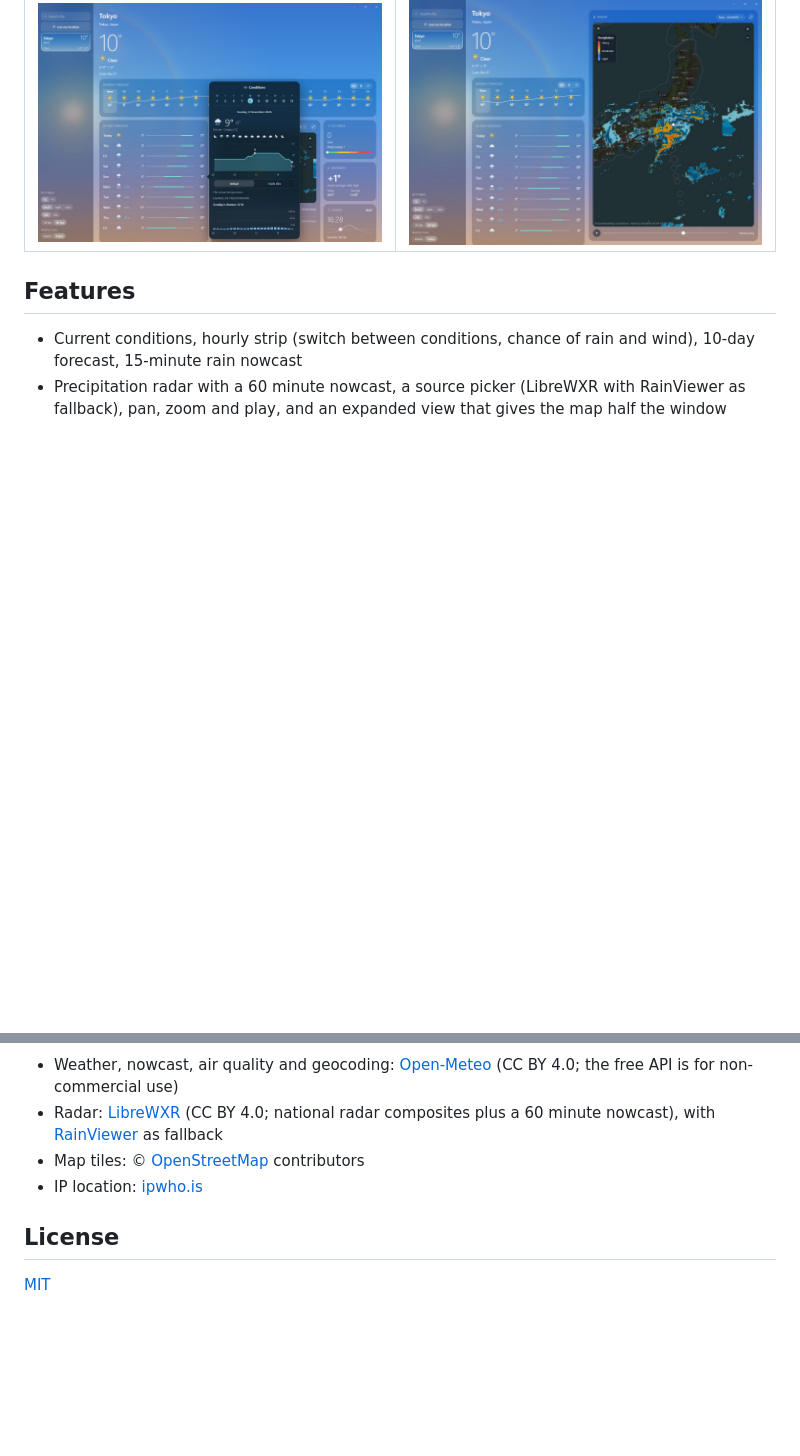
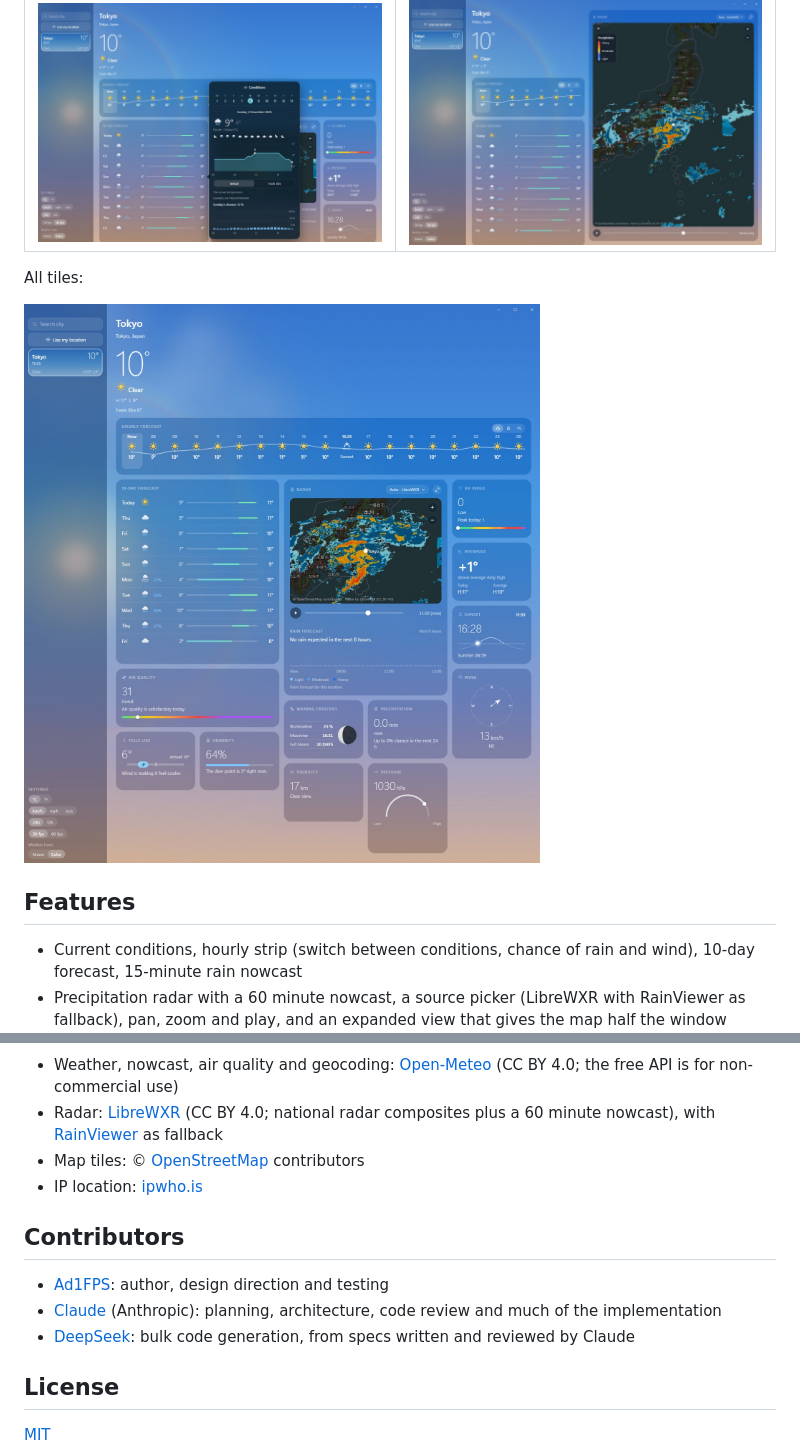
Before and after one commit to Ad1FPS/Skylark, a Markdown page: README.md, 2 parts joined by grey strips. Drawn GitHub-style; pictures changed too: screenshots/all-tiles.jpg (added); blank space fills up the shorter version.

Commit message:
README: add all-tiles screenshot and contributors
Co-Authored-By: Claude Sonnet 5.5 <noreply@anthropic.com>

```diff
--- a/README.md
+++ b/README.md
@@ -15,6 +15,10 @@ Built with Tauri 2 (WebView2), a Rust backend and a vanilla TypeScript + plain C
 | Day popover | Expanded radar |
 |---|---|
 | ![Day popover](screenshots/popover-day.jpg) | ![Expanded radar](screenshots/radar-expanded.jpg) |
+
+All tiles:
+
+![All tiles](screenshots/all-tiles.jpg)
 
 ## Features
 
@@ -49,6 +53,12 @@ Rust checks: `cd src-tauri && cargo test && cargo clippy -- -D warnings`. Fronte
 - Map tiles: © [OpenStreetMap](https://www.openstreetmap.org/copyright) contributors
 - IP location: [ipwho.is](https://ipwho.is/)
 
+## Contributors
+
+- [Ad1FPS](https://github.com/Ad1FPS): author, design direction and testing
+- [Claude](https://claude.com/claude-code) (Anthropic): planning, architecture, code review and much of the implementation
+- [DeepSeek](https://www.deepseek.com/): bulk code generation, from specs written and reviewed by Claude
+
 ## License
 
 [MIT](LICENSE)
```
